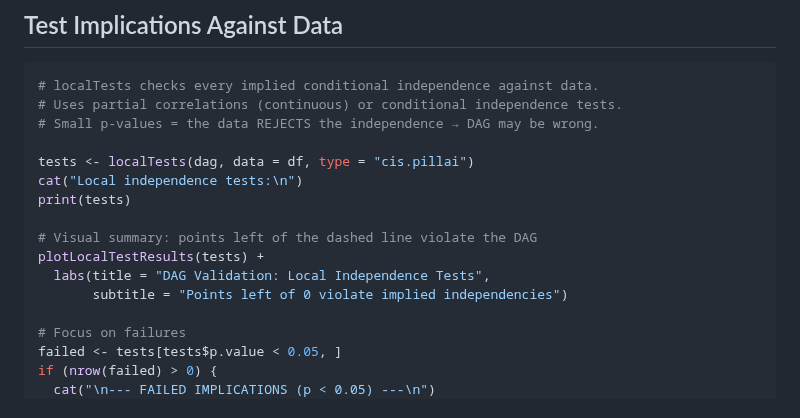
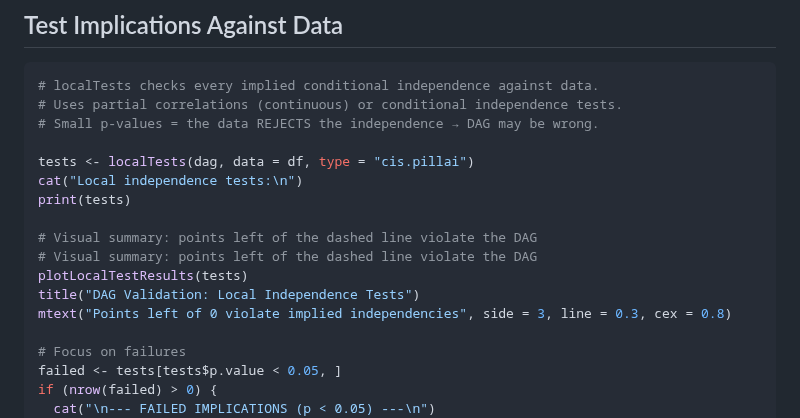
Before and after one commit to RobsonTigre/everyday-causal-skills, a Markdown page: templates/r/dag.md, the part around the change. GitHub-like rendering.

```diff
--- a/templates/r/dag.md
+++ b/templates/r/dag.md
@@ -109,9 +109,10 @@ cat("Local independence tests:\n")
 print(tests)
 
 # Visual summary: points left of the dashed line violate the DAG
-plotLocalTestResults(tests) +
-  labs(title = "DAG Validation: Local Independence Tests",
-       subtitle = "Points left of 0 violate implied independencies")
+# Visual summary: points left of the dashed line violate the DAG
+plotLocalTestResults(tests)
+title("DAG Validation: Local Independence Tests")
+mtext("Points left of 0 violate implied independencies", side = 3, line = 0.3, cex = 0.8)
 
 # Focus on failures
 failed <- tests[tests$p.value < 0.05, ]
```
Also changed, not shown: references/method-registry.md (+1 -1 lines), skills/causal-dag/SKILL.md (+2 -2 lines).
